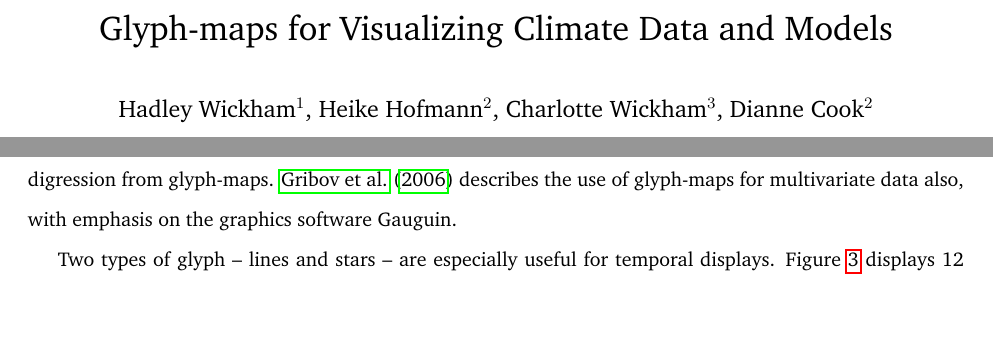
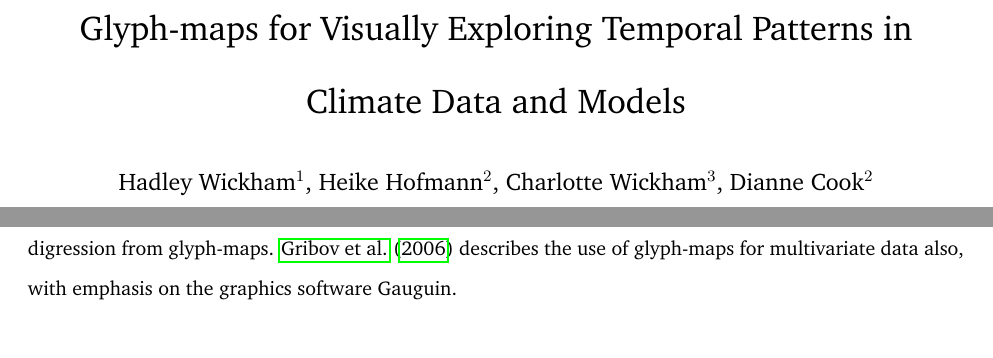
Before and after one commit to ggobi/paper-climate, a LaTeX paper (paper.tex): two parts of pages 1 and 3 of 17 before the commit and two parts of pages 1 and 2 of 17 after it, joined at a grey line, cut at the place of the change, the shorter picture padded with empty space. Compiled offline with pdfLaTeX.

```diff
--- a/paper.tex
+++ b/paper.tex
@@ -19,7 +19,7 @@
 
 \begin{document}
 \doublespacing
-\title{Glyph-maps for Visualizing Climate Data and Models}
+\title{Glyph-maps for Visually Exploring Temporal Patterns in Climate Data and Models}
 \author{Hadley Wickham$^1$, Heike Hofmann$^2$, Charlotte Wickham$^3$, Dianne Cook$^2$\\
 $^1$Department of Statistics, Rice University\\
 $^2$Department of Statistics, Iowa State University\\
```
Also changed, not shown: paper.tex (16 more changed lines).
